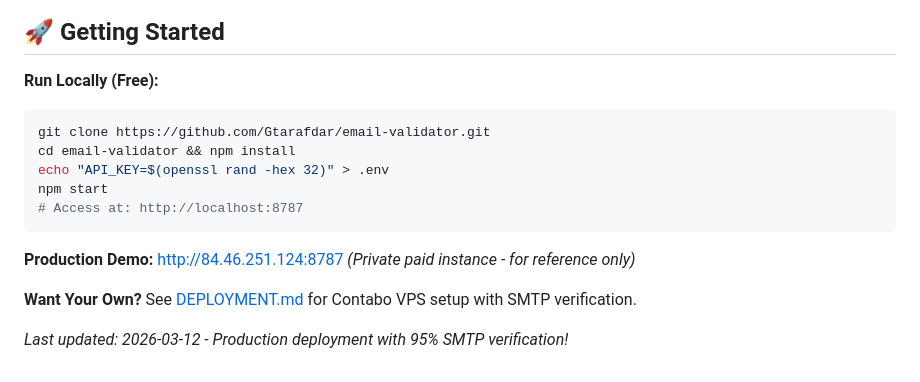
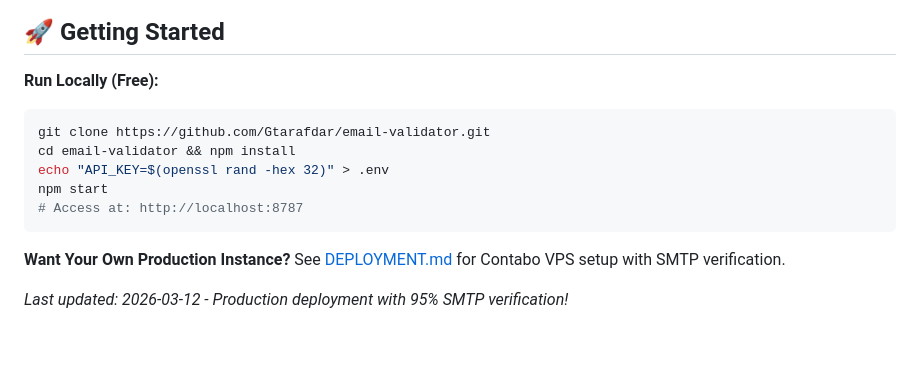
Before and after one commit to Gtarafdar/email-validator, a Markdown page: README.md, the part around one of its changes. Rendered like a GitHub page; blank space fills up the shorter version.

Commit message:
Remove public production demo URL to keep private instance confidential

````diff
--- a/README.md
+++ b/README.md
@@ -986,6 +989,7 @@ Your support helps keep this project free and open-source!
 ## 🚀 Getting Started
 
 **Run Locally (Free):**
+
 ```bash
 git clone https://github.com/Gtarafdar/email-validator.git
 cd email-validator && npm install
@@ -994,8 +998,6 @@ npm start
 # Access at: http://localhost:8787
 ```
 
-**Production Demo:** http://84.46.251.124:8787 *(Private paid instance - for reference only)*
-
-**Want Your Own?** See [DEPLOYMENT.md](DEPLOYMENT.md) for Contabo VPS setup with SMTP verification.
+**Want Your Own Production Instance?** See [DEPLOYMENT.md](DEPLOYMENT.md) for Contabo VPS setup with SMTP verification.
 
 _Last updated: 2026-03-12 - Production deployment with 95% SMTP verification!_
````
Also changed, not shown: other parts of README.md (+4 -1 lines).
